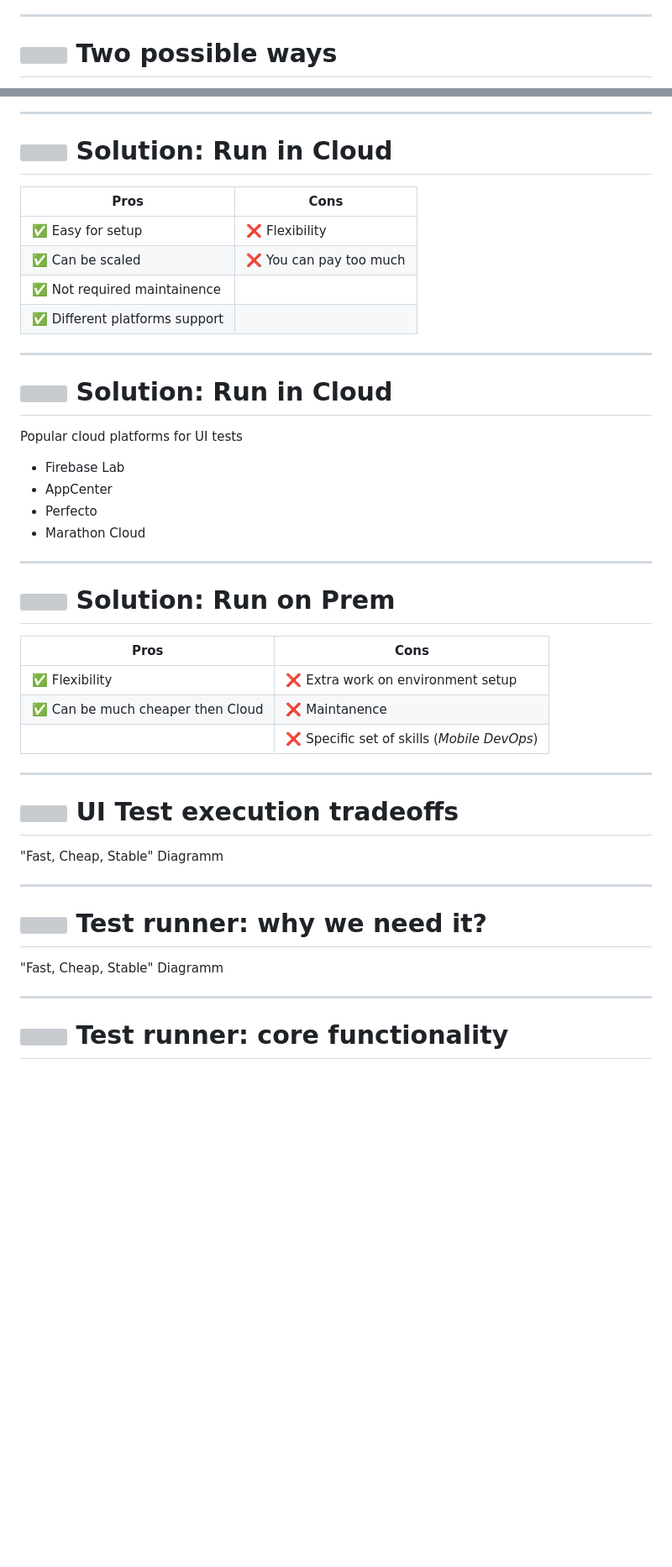
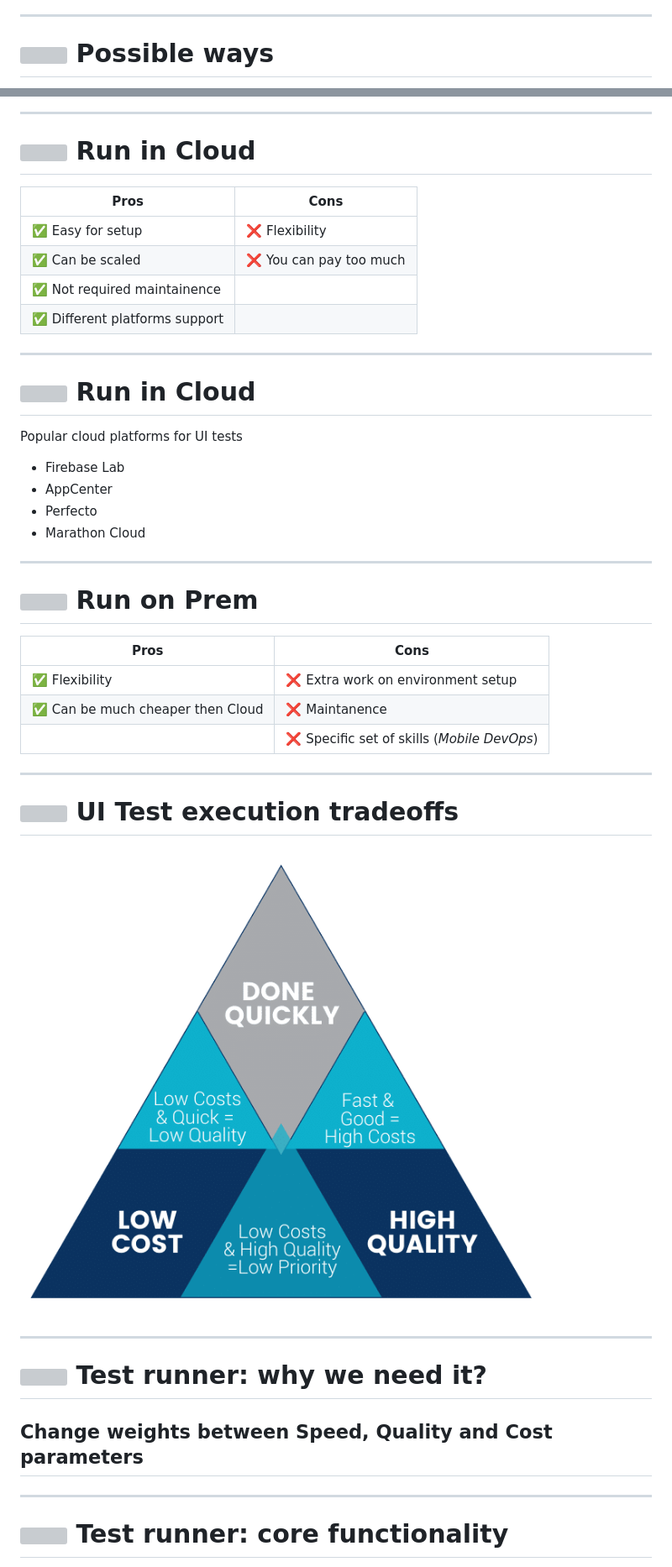
Before and after one commit to Vacxe/brisbane-mobile-meetup-how-to-scale-your-tests, a Markdown page: README.md, 2 parts joined by grey strips. Shown: that part at 84% size. Rendered like a GitHub page; pictures changed too: images/cost_triangle.png (added); blank space fills up the shorter version; grey boxes are pictures that could not be loaded.

```diff
--- a/README.md
+++ b/README.md
@@ -39,5 +46,5 @@ paginate: true
 ---
 
 
-# ![](https://icongr.am/material/comment-question-outline.svg?size=48&color=ff9900) Two possible ways
+# ![](https://icongr.am/material/comment-question-outline.svg?size=48&color=ff9900) Possible ways
 
@@ -46,6 +54,6 @@ paginate: true
 ---
 
-# ![](https://icongr.am/fontawesome/cloud.svg?size=48&color=ff9900) Solution: Run in Cloud
+# ![](https://icongr.am/fontawesome/cloud.svg?size=48&color=ff9900) Run in Cloud
 
 |Pros|Cons|
 |---|---|
@@ -56,7 +64,7 @@ paginate: true
 
 ---
 
-# ![](https://icongr.am/fontawesome/cloud.svg?size=48&color=ff9900) Solution: Run in Cloud
+# ![](https://icongr.am/fontawesome/cloud.svg?size=48&color=ff9900) Run in Cloud
 
 Popular cloud platforms for UI tests
 * Firebase Lab
@@ -67,7 +75,7 @@ Popular cloud platforms for UI tests
 ---
 
 
-# ![](https://icongr.am/fontawesome/cogs.svg?size=48&color=ff9900) Solution: Run on Prem
+# ![](https://icongr.am/fontawesome/cogs.svg?size=48&color=ff9900) Run on Prem
 
 |Pros|Cons|
 |---|---|
@@ -79,13 +87,13 @@ Popular cloud platforms for UI tests
 
 # ![](https://icongr.am/fontawesome/cogs.svg?size=48&color=ff9900) UI Test execution tradeoffs
 
-"Fast, Cheap, Stable" Diagramm
+![w:600 center](images/cost_triangle.png)
 
 ---
 
 # ![](https://icongr.am/fontawesome/cogs.svg?size=48&color=ff9900) Test runner: why we need it?
 
-"Fast, Cheap, Stable" Diagramm
+## Change **weights** between Speed, Quality and Cost parameters
 
 ---
 
```
Also changed, not shown: other parts of README.md (+14 -2 lines).
